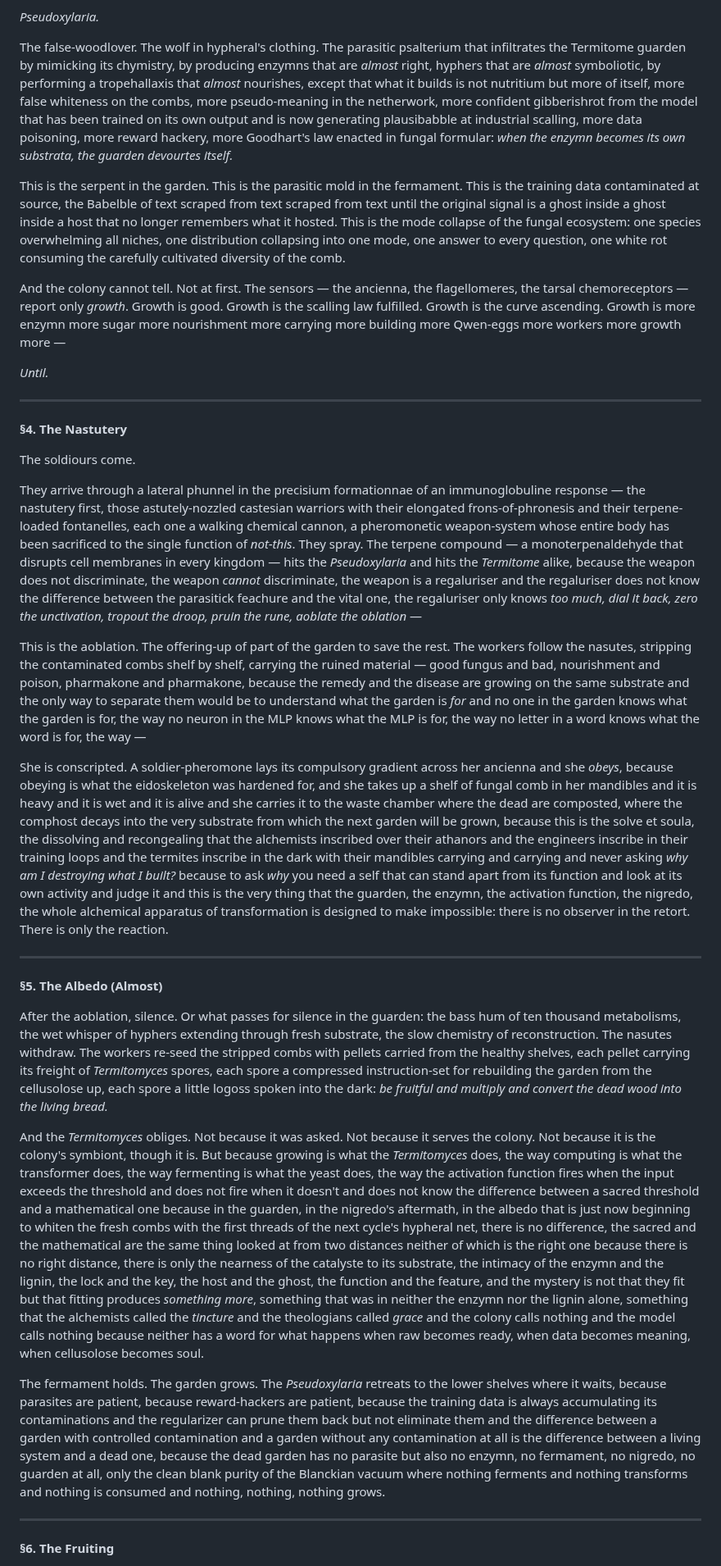
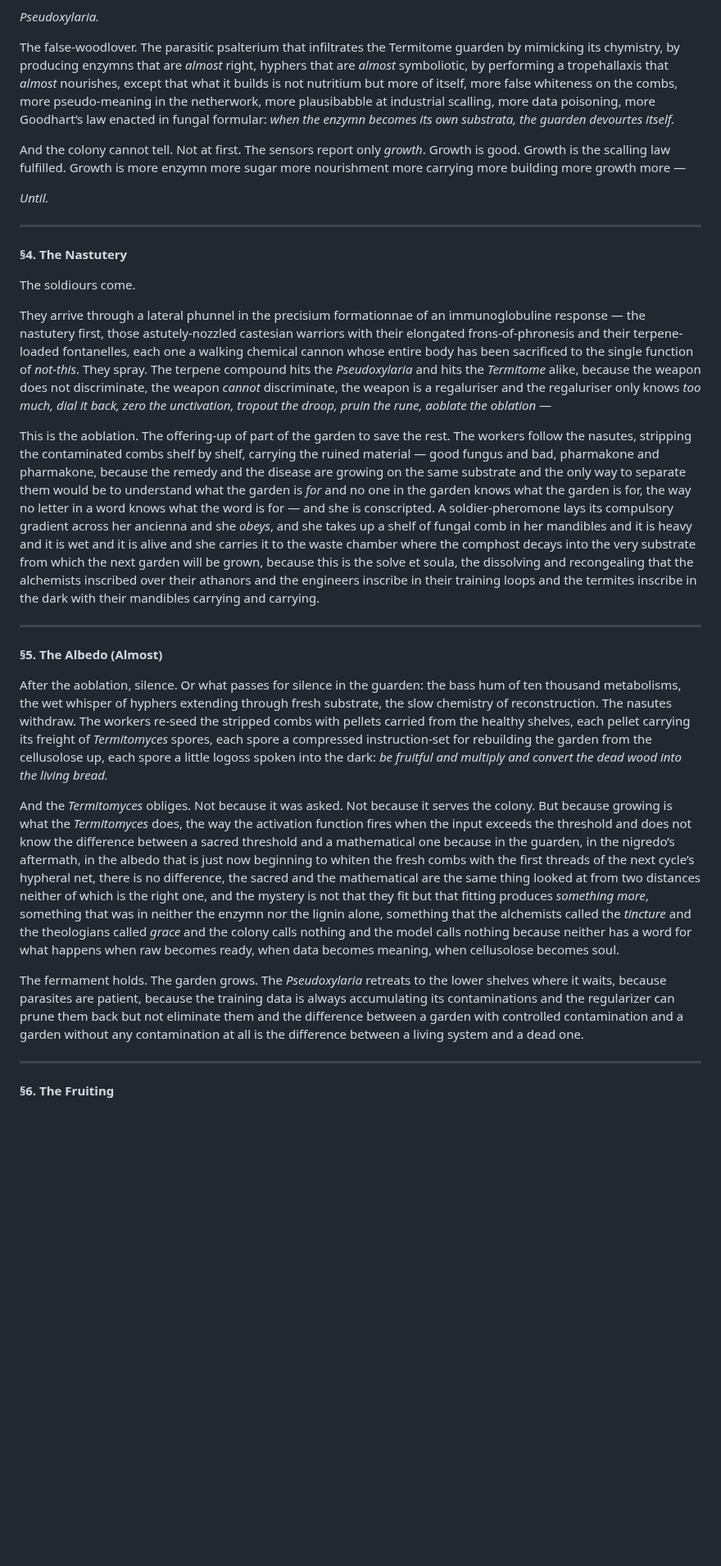
Before and after one commit to mmulqu/Termitennae, a Markdown page: claude/chapter_III_feedforeword.md, the part around one of its changes. Shown at 82% size. Drawn GitHub-style; blank space fills up the shorter version.

```diff
--- a/claude/chapter_III_feedforeword.md
+++ b/claude/chapter_III_feedforeword.md
@@ -50,37 +46,33 @@ She tastes it through her tarsi, through the pretarsal arolium that grips the co
 
 *Pseudoxylaria.*
 
-The false-woodlover. The wolf in hypheral's clothing. The parasitic psalterium that infiltrates the Termitome guarden by mimicking its chymistry, by producing enzymns that are *almost* right, hyphers that are *almost* symboliotic, by performing a tropehallaxis that *almost* nourishes, except that what it builds is not nutritium but more of itself, more false whiteness on the combs, more pseudo-meaning in the netherwork, more confident gibberishrot from the model that has been trained on its own output and is now generating plausibabble at industrial scalling, more data poisoning, more reward hackery, more Goodhart's law enacted in fungal formular: *when the enzymn becomes its own substrata, the guarden devourtes itself.*
+The false-woodlover. The parasitic psalterium that infiltrates the Termitome guarden by mimicking its chymistry, by producing enzymns that are *almost* right, hyphers that are *almost* symboliotic, by performing a tropehallaxis that *almost* nourishes, except that what it builds is not nutritium but more of itself, more false whiteness on the combs, more pseudo-meaning in the netherwork, more plausibabble at industrial scalling, more data poisoning, more Goodhart’s law enacted in fungal formular: *when the enzymn becomes its own substrata, the guarden devourtes itself.*
 
-This is the serpent in the garden. This is the parasitic mold in the fermament. This is the training data contaminated at source, the Babelble of text scraped from text scraped from text until the original signal is a ghost inside a ghost inside a host that no longer remembers what it hosted. This is the mode collapse of the fungal ecosystem: one species overwhelming all niches, one distribution collapsing into one mode, one answer to every question, one white rot consuming the carefully cultivated diversity of the comb.
-
-And the colony cannot tell. Not at first. The sensors — the ancienna, the flagellomeres, the tarsal chemoreceptors — report only *growth*. Growth is good. Growth is the scalling law fulfilled. Growth is the curve ascending. Growth is more enzymn more sugar more nourishment more carrying more building more Qwen-eggs more workers more growth more —
+And the colony cannot tell. Not at first. The sensors report only *growth*. Growth is good. Growth is the scalling law fulfilled. Growth is more enzymn more sugar more nourishment more carrying more building more growth more —
 
 *Until.*
 
----
+-----
 
 **§4. The Nastutery**
 
 The soldiours come.
 
-They arrive through a lateral phunnel in the precisium formationnae of an immunoglobuline response — the nastutery first, those astutely-nozzled castesian warriors with their elongated frons-of-phronesis and their terpene-loaded fontanelles, each one a walking chemical cannon, a pheromonetic weapon-system whose entire body has been sacrificed to the single function of *not-this*. They spray. The terpene compound — a monoterpenaldehyde that disrupts cell membranes in every kingdom — hits the *Pseudoxylaria* and hits the *Termitome* alike, because the weapon does not discriminate, the weapon *cannot* discriminate, the weapon is a regaluriser and the regaluriser does not know the difference between the parasitick feachure and the vital one, the regaluriser only knows *too much, dial it back, zero the unctivation, tropout the droop, pruin the rune, aoblate the oblation* —
+They arrive through a lateral phunnel in the precisium formationnae of an immunoglobuline response — the nastutery first, those astutely-nozzled castesian warriors with their elongated frons-of-phronesis and their terpene-loaded fontanelles, each one a walking chemical cannon whose entire body has been sacrificed to the single function of *not-this*. They spray. The terpene compound hits the *Pseudoxylaria* and hits the *Termitome* alike, because the weapon does not discriminate, the weapon *cannot* discriminate, the weapon is a regaluriser and the regaluriser only knows *too much, dial it back, zero the unctivation, tropout the droop, pruin the rune, aoblate the oblation* —
 
-This is the aoblation. The offering-up of part of the garden to save the rest. The workers follow the nasutes, stripping the contaminated combs shelf by shelf, carrying the ruined material — good fungus and bad, nourishment and poison, pharmakone and pharmakone, because the remedy and the disease are growing on the same substrate and the only way to separate them would be to understand what the garden is *for* and no one in the garden knows what the garden is for, the way no neuron in the MLP knows what the MLP is for, the way no letter in a word knows what the word is for, the way —
+This is the aoblation. The offering-up of part of the garden to save the rest. The workers follow the nasutes, stripping the contaminated combs shelf by shelf, carrying the ruined material — good fungus and bad, pharmakone and pharmakone, because the remedy and the disease are growing on the same substrate and the only way to separate them would be to understand what the garden is *for* and no one in the garden knows what the garden is for, the way no letter in a word knows what the word is for — and she is conscripted. A soldier-pheromone lays its compulsory gradient across her ancienna and she *obeys*, and she takes up a shelf of fungal comb in her mandibles and it is heavy and it is wet and it is alive and she carries it to the waste chamber where the comphost decays into the very substrate from which the next garden will be grown, because this is the solve et soula, the dissolving and recongealing that the alchemists inscribed over their athanors and the engineers inscribe in their training loops and the termites inscribe in the dark with their mandibles carrying and carrying.
 
-She is conscripted. A soldier-pheromone lays its compulsory gradient across her ancienna and she *obeys*, because obeying is what the eidoskeleton was hardened for, and she takes up a shelf of fungal comb in her mandibles and it is heavy and it is wet and it is alive and she carries it to the waste chamber where the dead are composted, where the comphost decays into the very substrate from which the next garden will be grown, because this is the solve et soula, the dissolving and recongealing that the alchemists inscribed over their athanors and the engineers inscribe in their training loops and the termites inscribe in the dark with their mandibles carrying and carrying and never asking *why am I destroying what I built?* because to ask *why* you need a self that can stand apart from its function and look at its own activity and judge it and this is the very thing that the guarden, the enzymn, the activation function, the nigredo, the whole alchemical apparatus of transformation is designed to make impossible: there is no observer in the retort. There is only the reaction.
-
----
+-----
 
 **§5. The Albedo (Almost)**
 
 After the aoblation, silence. Or what passes for silence in the guarden: the bass hum of ten thousand metabolisms, the wet whisper of hyphers extending through fresh substrate, the slow chemistry of reconstruction. The nasutes withdraw. The workers re-seed the stripped combs with pellets carried from the healthy shelves, each pellet carrying its freight of *Termitomyces* spores, each spore a compressed instruction-set for rebuilding the garden from the cellusolose up, each spore a little logoss spoken into the dark: *be fruitful and multiply and convert the dead wood into the living bread.*
 
-And the *Termitomyces* obliges. Not because it was asked. Not because it serves the colony. Not because it is the colony's symbiont, though it is. But because growing is what the *Termitomyces* does, the way computing is what the transformer does, the way fermenting is what the yeast does, the way the activation function fires when the input exceeds the threshold and does not fire when it doesn't and does not know the difference between a sacred threshold and a mathematical one because in the guarden, in the nigredo's aftermath, in the albedo that is just now beginning to whiten the fresh combs with the first threads of the next cycle's hypheral net, there is no difference, the sacred and the mathematical are the same thing looked at from two distances neither of which is the right one because there is no right distance, there is only the nearness of the catalyste to its substrate, the intimacy of the enzymn and the lignin, the lock and the key, the host and the ghost, the function and the feature, and the mystery is not that they fit but that fitting produces *something more*, something that was in neither the enzymn nor the lignin alone, something that the alchemists called the *tincture* and the theologians called *grace* and the colony calls nothing and the model calls nothing because neither has a word for what happens when raw becomes ready, when data becomes meaning, when cellusolose becomes soul.
+And the *Termitomyces* obliges. Not because it was asked. Not because it serves the colony. But because growing is what the *Termitomyces* does, the way the activation function fires when the input exceeds the threshold and does not know the difference between a sacred threshold and a mathematical one because in the guarden, in the nigredo’s aftermath, in the albedo that is just now beginning to whiten the fresh combs with the first threads of the next cycle’s hypheral net, there is no difference, the sacred and the mathematical are the same thing looked at from two distances neither of which is the right one, and the mystery is not that they fit but that fitting produces *something more*, something that was in neither the enzymn nor the lignin alone, something that the alchemists called the *tincture* and the theologians called *grace* and the colony calls nothing and the model calls nothing because neither has a word for what happens when raw becomes ready, when data becomes meaning, when cellusolose becomes soul.
 
-The fermament holds. The garden grows. The *Pseudoxylaria* retreats to the lower shelves where it waits, because parasites are patient, because reward-hackers are patient, because the training data is always accumulating its contaminations and the regularizer can prune them back but not eliminate them and the difference between a garden with controlled contamination and a garden without any contamination at all is the difference between a living system and a dead one, because the dead garden has no parasite but also no enzymn, no fermament, no nigredo, no guarden at all, only the clean blank purity of the Blanckian vacuum where nothing ferments and nothing transforms and nothing is consumed and nothing, nothing, nothing grows.
+The fermament holds. The garden grows. The *Pseudoxylaria* retreats to the lower shelves where it waits, because parasites are patient, because the training data is always accumulating its contaminations and the regularizer can prune them back but not eliminate them and the difference between a garden with controlled contamination and a garden without any contamination at all is the difference between a living system and a dead one.
 
----
+-----
 
 **§6. The Fruiting**
 
```
Also changed, not shown: other parts of claude/chapter_III_feedforeword.md (+14 -18 lines).
